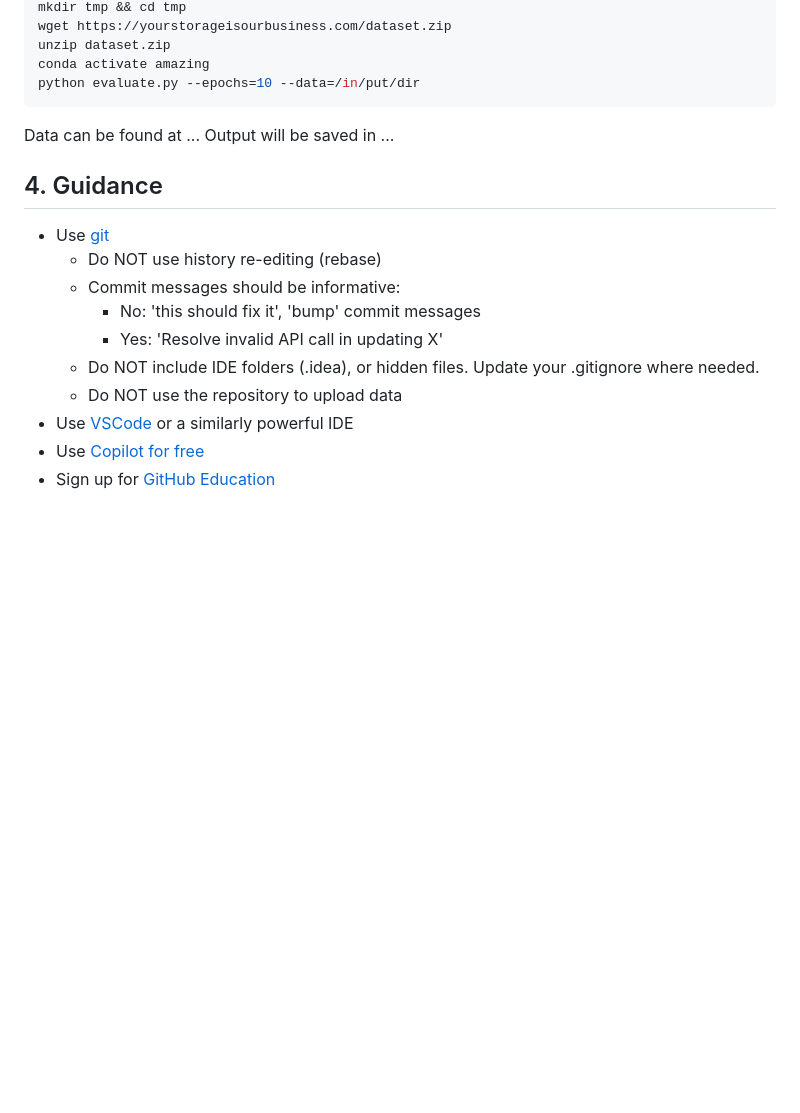
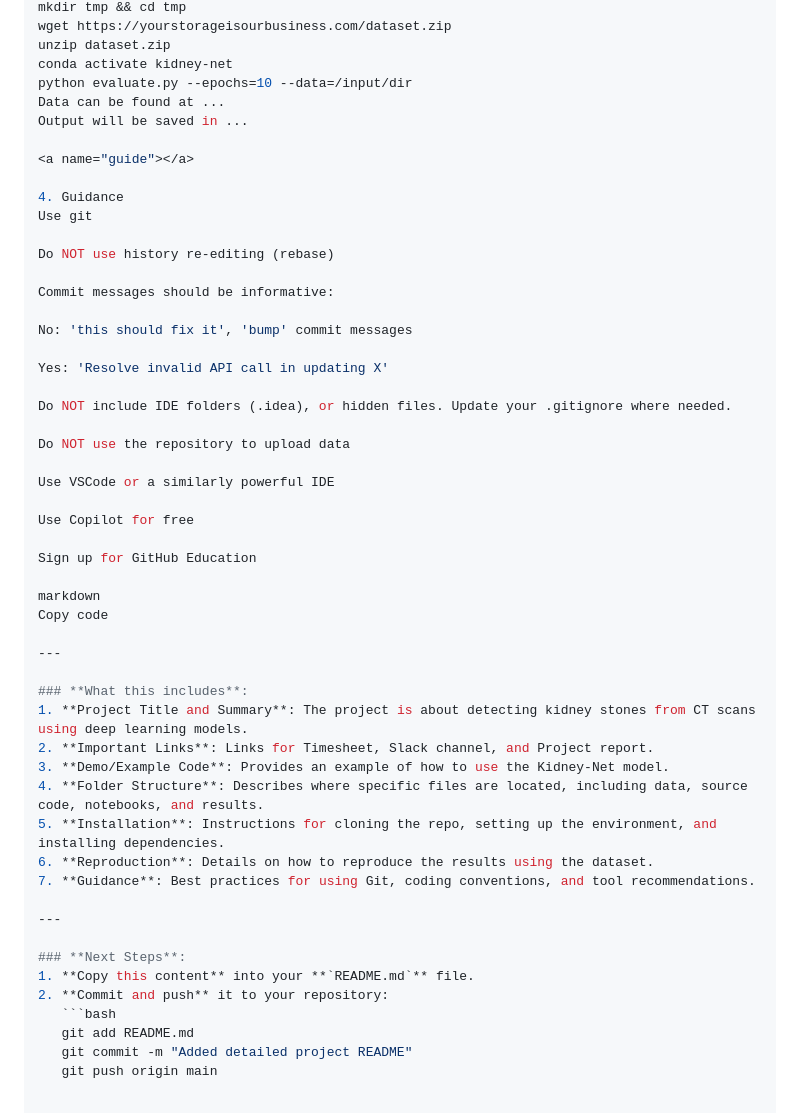
Before and after one commit to sfu-cmpt340/Stone-See, a Markdown page: README.md, the part around one of its changes. Rendered like a GitHub page; blank space fills up the shorter version.

````diff
--- a/README.md
+++ b/README.md
@@ -75,22 +77,54 @@ Demonstrate how your work can be reproduced, e.g. the results in your report.
 mkdir tmp && cd tmp
 wget https://yourstorageisourbusiness.com/dataset.zip
 unzip dataset.zip
-conda activate amazing
-python evaluate.py --epochs=10 --data=/in/put/dir
-```
+conda activate kidney-net
+python evaluate.py --epochs=10 --data=/input/dir
 Data can be found at ...
 Output will be saved in ...
 
 <a name="guide"></a>
-## 4. Guidance
 
-- Use [git](https://git-scm.com/book/en/v2)
-    - Do NOT use history re-editing (rebase)
-    - Commit messages should be informative:
-        - No: 'this should fix it', 'bump' commit messages
-        - Yes: 'Resolve invalid API call in updating X'
-    - Do NOT include IDE folders (.idea), or hidden files. Update your .gitignore where needed.
-    - Do NOT use the repository to upload data
-- Use [VSCode](https://code.visualstudio.com/) or a similarly powerful IDE
-- Use [Copilot for free](https://dev.to/twizelissa/how-to-enable-github-copilot-for-free-as-student-4kal)
-- Sign up for [GitHub Education](https://education.github.com/)
+4. Guidance
+Use git
+
+Do NOT use history re-editing (rebase)
+
+Commit messages should be informative:
+
+No: 'this should fix it', 'bump' commit messages
+
+Yes: 'Resolve invalid API call in updating X'
+
+Do NOT include IDE folders (.idea), or hidden files. Update your .gitignore where needed.
+
+Do NOT use the repository to upload data
+
+Use VSCode or a similarly powerful IDE
+
+Use Copilot for free
+
+Sign up for GitHub Education
+
+markdown
+Copy code
+
+---
+
+### **What this includes**:
+1. **Project Title and Summary**: The project is about detecting kidney stones from CT scans using deep learning models.
+2. **Important Links**: Links for Timesheet, Slack channel, and Project report.
+3. **Demo/Example Code**: Provides an example of how to use the Kidney-Net model.
+4. **Folder Structure**: Describes where specific files are located, including data, source code, notebooks, and results.
+5. **Installation**: Instructions for cloning the repo, setting up the environment, and installing dependencies.
+6. **Reproduction**: Details on how to reproduce the results using the dataset.
+7. **Guidance**: Best practices for using Git, coding conventions, and tool recommendations.
+
+---
+
+### **Next Steps**:
+1. **Copy this content** into your **`README.md`** file.
+2. **Commit and push** it to your repository:
+   ```bash
+   git add README.md
+   git commit -m "Added detailed project README"
+   git push origin main
````
Also changed, not shown: other parts of README.md (+45 -43 lines).
